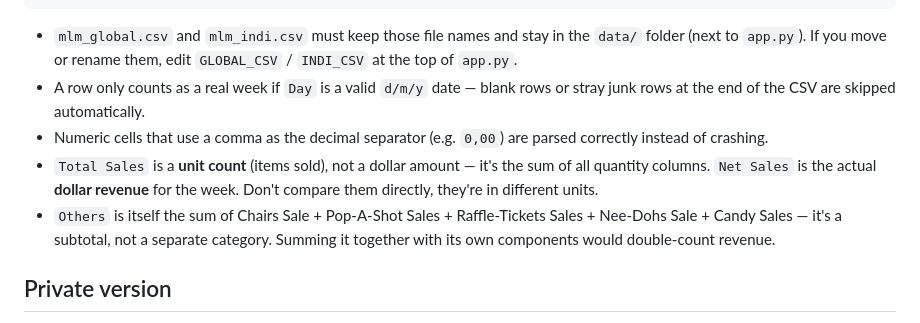
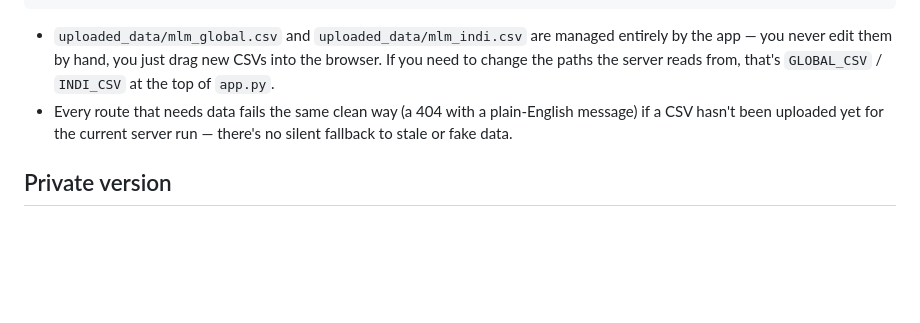
Before and after one commit to ngrda/Analytics-Dashboards, a Markdown page: Events-Insight-and-Sales-Dashboard/README.md, the part around one of its changes. Rendered like a GitHub page; blank space fills up the shorter version.

````diff
--- a/Events-Insight-and-Sales-Dashboard/README.md
+++ b/Events-Insight-and-Sales-Dashboard/README.md
@@ -65,24 +123,15 @@ moonlight-movies/
 └── render.yaml
 ```
 
-
-
-- `mlm_global.csv` and `mlm_indi.csv` must keep those file names and
-  stay in the `data/` folder (next to `app.py`). If you move or rename
-  them, edit `GLOBAL_CSV` / `INDI_CSV` at the top of `app.py`.
-- A row only counts as a real week if `Day` is a valid `d/m/y` date —
-  blank rows or stray junk rows at the end of the CSV are skipped
-  automatically.
-- Numeric cells that use a comma as the decimal separator (e.g.
-  `0,00`) are parsed correctly instead of crashing.
-- `Total Sales` is a **unit count** (items sold), not a dollar amount —
-  it's the sum of all quantity columns. `Net Sales` is the actual
-  **dollar revenue** for the week. Don't compare them directly, they're
-  in different units.
-- `Others` is itself the sum of Chairs Sale + Pop-A-Shot Sales +
-  Raffle-Tickets Sales + Nee-Dohs Sale + Candy Sales — it's a subtotal,
-  not a separate category. Summing it together with its own components
-  would double-count revenue.
+- `uploaded_data/mlm_global.csv` and `uploaded_data/mlm_indi.csv` are
+  managed entirely by the app — you never edit them by hand, you just
+  drag new CSVs into the browser. If you need to change the paths the
+  server reads from, that's `GLOBAL_CSV` / `INDI_CSV` at the top of
+  `app.py`.
+- Every route that needs data fails the same clean way (a 404 with a
+  plain-English message) if a CSV hasn't been uploaded yet for the
+  current server run — there's no silent fallback to stale or fake
+  data.
 
 ## Private version
 
````
Also changed, not shown: other parts of Events-Insight-and-Sales-Dashboard/README.md (+88 -30 lines).
